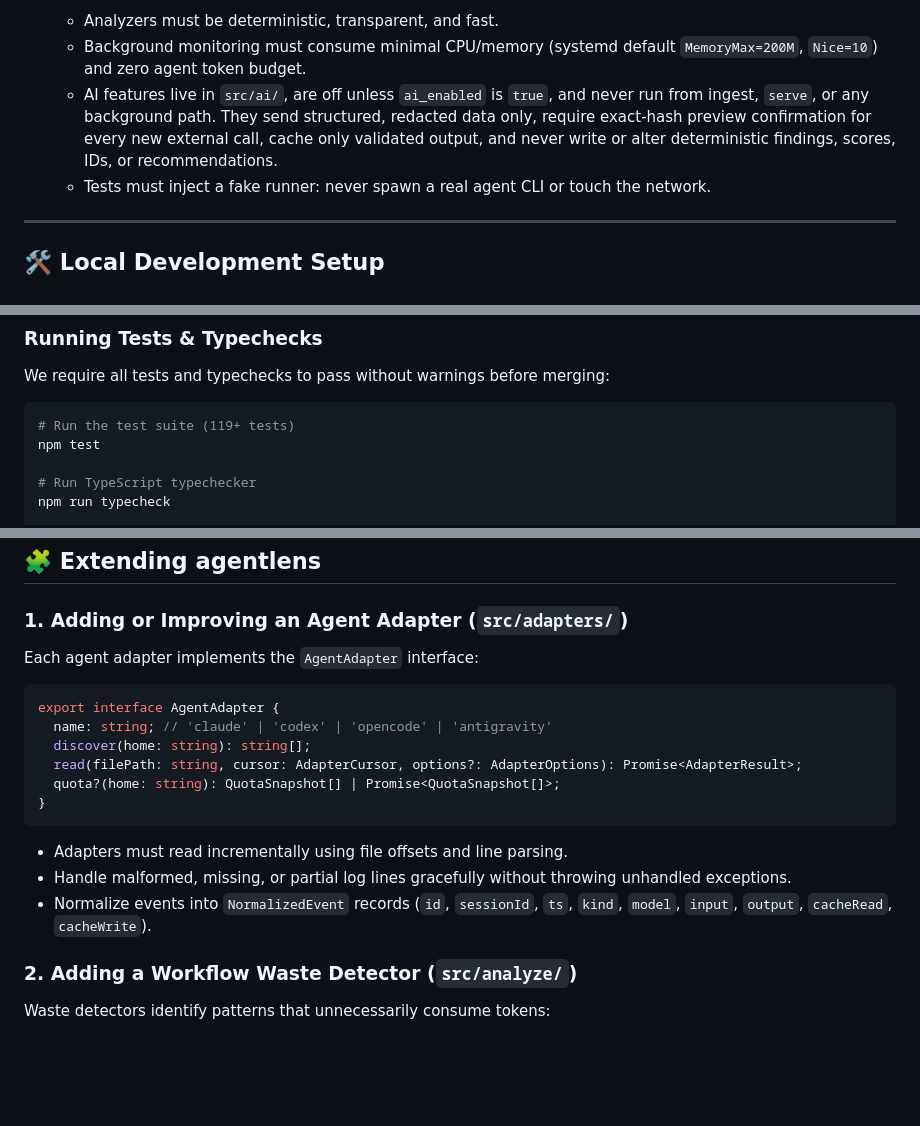
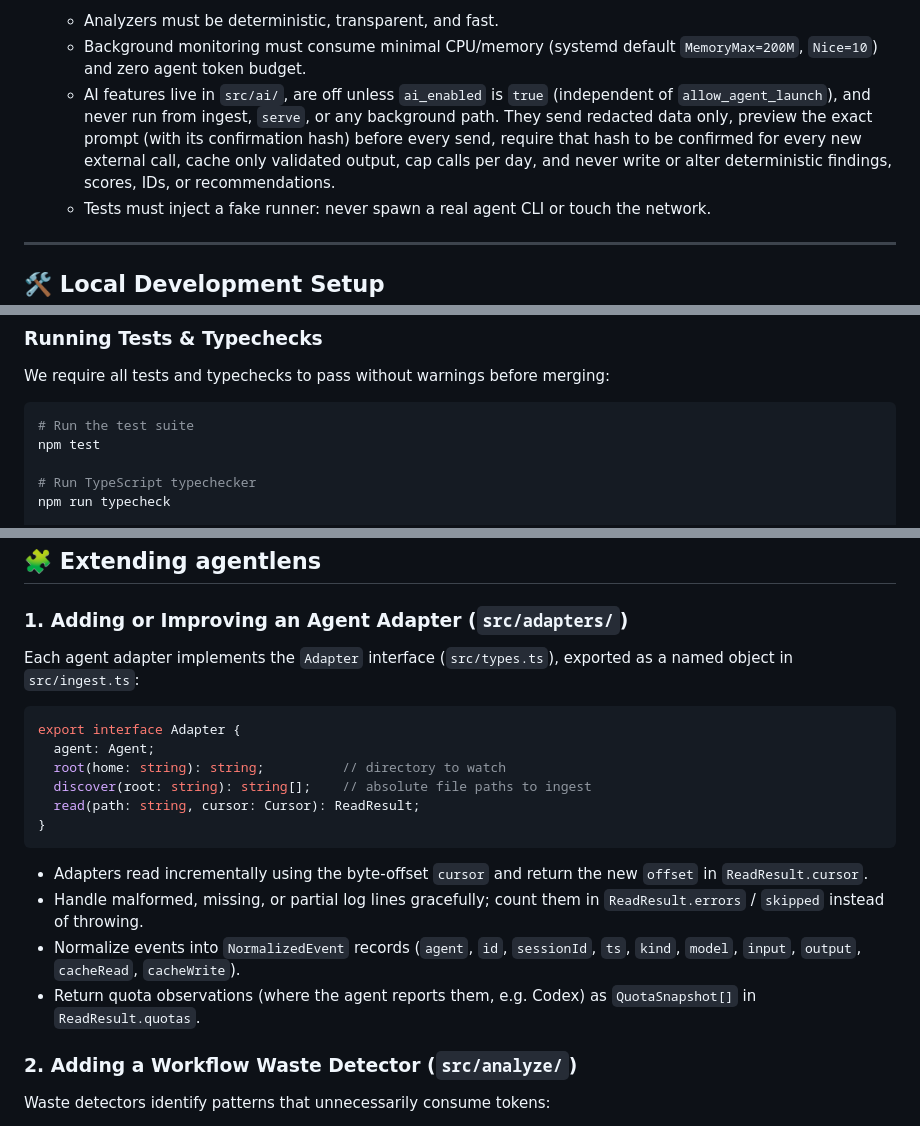
Before and after one commit to SohailElskhawy/agentlens, a Markdown page: CONTRIBUTING.md, 3 parts joined by grey strips. GitHub-like rendering; blank space fills up the shorter version.

Commit message:
docs: align docs with shipped cli, adapters, and ai contracts

````diff
--- a/CONTRIBUTING.md
+++ b/CONTRIBUTING.md
@@ -24,7 +24,7 @@ Before writing code, please keep these non-negotiable principles in mind:
 4. **Deterministic & Lightweight (AI is optional and separate):**
    - Analyzers must be deterministic, transparent, and fast.
    - Background monitoring must consume minimal CPU/memory (systemd default `MemoryMax=200M`, `Nice=10`) and zero agent token budget.
-   - AI features live in `src/ai/`, are off unless `ai_enabled` is `true`, and never run from ingest, `serve`, or any background path. They send structured, redacted data only, require exact-hash preview confirmation for every new external call, cache only validated output, and never write or alter deterministic findings, scores, IDs, or recommendations.
+   - AI features live in `src/ai/`, are off unless `ai_enabled` is `true` (independent of `allow_agent_launch`), and never run from ingest, `serve`, or any background path. They send redacted data only, preview the exact prompt (with its confirmation hash) before every send, require that hash to be confirmed for every new external call, cache only validated output, cap calls per day, and never write or alter deterministic findings, scores, IDs, or recommendations.
    - Tests must inject a fake runner: never spawn a real agent CLI or touch the network.
 
 ---
@@ -49,7 +49,7 @@ npm install
 We require all tests and typechecks to pass without warnings before merging:
 
 ```bash
-# Run the test suite (119+ tests)
+# Run the test suite
 npm test
 
 # Run TypeScript typechecker
@@ -76,20 +76,21 @@ npm start
 
 ### 1. Adding or Improving an Agent Adapter (`src/adapters/`)
 
-Each agent adapter implements the `AgentAdapter` interface:
+Each agent adapter implements the `Adapter` interface (`src/types.ts`), exported as a named object in `src/ingest.ts`:
 
 ```ts
-export interface AgentAdapter {
-  name: string; // 'claude' | 'codex' | 'opencode' | 'antigravity'
-  discover(home: string): string[];
-  read(filePath: string, cursor: AdapterCursor, options?: AdapterOptions): Promise<AdapterResult>;
-  quota?(home: string): QuotaSnapshot[] | Promise<QuotaSnapshot[]>;
+export interface Adapter {
+  agent: Agent;
+  root(home: string): string;          // directory to watch
+  discover(root: string): string[];    // absolute file paths to ingest
+  read(path: string, cursor: Cursor): ReadResult;
 }
 ```
 
-- Adapters must read incrementally using file offsets and line parsing.
-- Handle malformed, missing, or partial log lines gracefully without throwing unhandled exceptions.
-- Normalize events into `NormalizedEvent` records (`id`, `sessionId`, `ts`, `kind`, `model`, `input`, `output`, `cacheRead`, `cacheWrite`).
+- Adapters read incrementally using the byte-offset `cursor` and return the new `offset` in `ReadResult.cursor`.
+- Handle malformed, missing, or partial log lines gracefully; count them in `ReadResult.errors` / `skipped` instead of throwing.
+- Normalize events into `NormalizedEvent` records (`agent`, `id`, `sessionId`, `ts`, `kind`, `model`, `input`, `output`, `cacheRead`, `cacheWrite`).
+- Return quota observations (where the agent reports them, e.g. Codex) as `QuotaSnapshot[]` in `ReadResult.quotas`.
 
 ### 2. Adding a Workflow Waste Detector (`src/analyze/`)
 
````
Also changed, not shown: README.md (+10 -8 lines), ROADMAP.md (+2 -2 lines).
